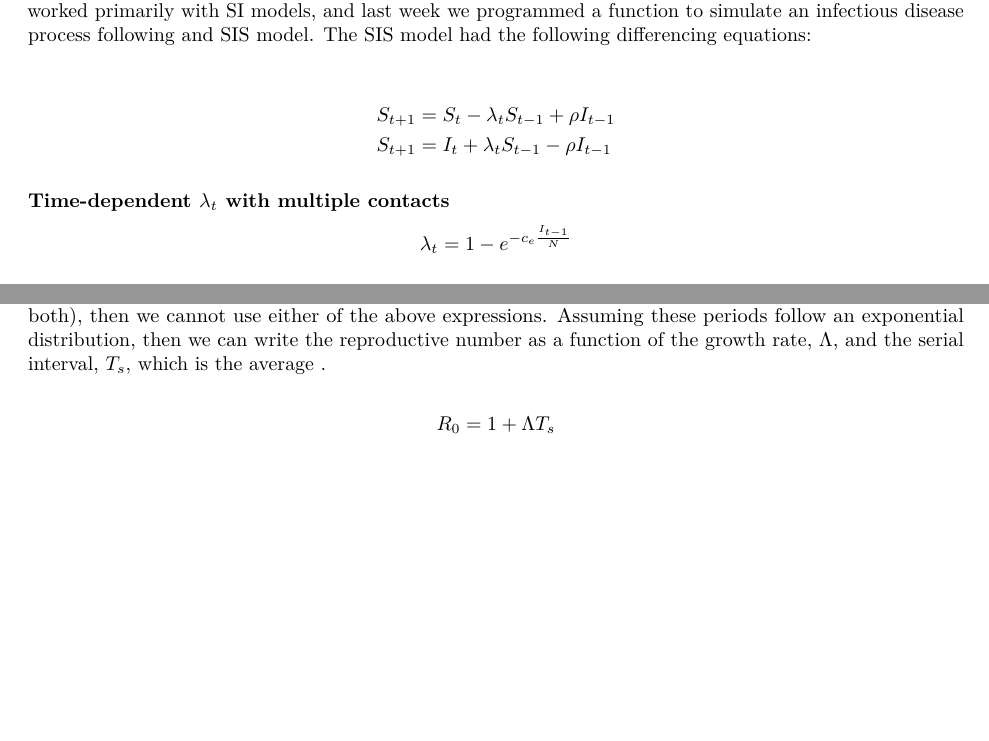
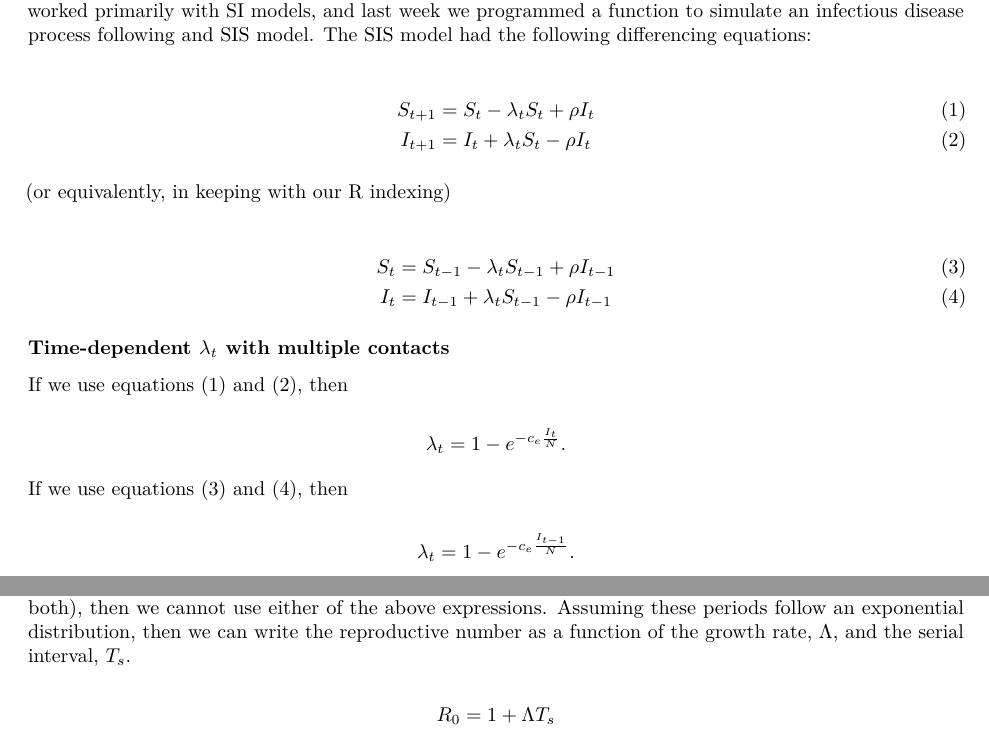
Before and after one commit to marievozanne/STAT244NF_class, an R Markdown document (Compartmental_Models/10_Lec_Compartmental_RN_SerialInt_GrowthRate.Rmd): two parts of pages 1 and 3 of 4 before the commit and two parts of pages 1 and 3 of 5 after it, joined at a grey line, cut so that both start at the same text, the shorter picture padded with empty space. Rendered offline with R 4.5, knitr and Pandoc, then LaTeX, with nearby package versions.

Commit message:
Fixed typos

```diff
--- a/Compartmental_Models/10_Lec_Compartmental_RN_SerialInt_GrowthRate.Rmd
+++ b/Compartmental_Models/10_Lec_Compartmental_RN_SerialInt_GrowthRate.Rmd
@@ -12,14 +12,28 @@ knitr::opts_chunk$set(echo = TRUE)
 
 So far, we have been formulating difference equations for deterministic compartmental models. We have worked primarily with SI models, and last week we programmed a function to simulate an infectious disease process following and SIS model. The SIS model had the following differencing equations:
 
-\begin{align*}
-S_{t+1}&=S_t-\lambda_tS_{t-1}+\rho I_{t-1}\\
-S_{t+1}&=I_t+\lambda_tS_{t-1}-\rho I_{t-1}
-\end{align*}
+\begin{align}
+S_{t+1}&=S_t-\lambda_tS_{t}+\rho I_{t}\\
+I_{t+1}&=I_t+\lambda_tS_{t}-\rho I_{t}
+\end{align}
+
+(or equivalently, in keeping with our R indexing)
+
+
+\begin{align}
+S_{t}&=S_{t-1}-\lambda_tS_{t-1}+\rho I_{t-1}\\
+I_{t}&=I_{t-1}+\lambda_tS_{t-1}-\rho I_{t-1}
+\end{align}
 
 ### Time-dependent $\lambda_t$ with multiple contacts
 
-$$\lambda_t=1-e^{-c_e\frac{I_{t-1}}{N}}$$
+If we use equations (1) and (2), then
+
+$$\lambda_t=1-e^{-c_e\frac{I_{t}}{N}}.$$
+
+If we use equations (3) and (4), then
+
+$$\lambda_t=1-e^{-c_e\frac{I_{t-1}}{N}}.$$
 
 ### Effective contacts, $c_e$
 
@@ -88,7 +102,7 @@ $$
 
 #### Pre-infectious period and/or infectious period are unknown
 
-If we do not know either $D$ or $D'$ (or both), then we cannot use either of the above expressions. Assuming these periods follow an exponential distribution, then we can write the reproductive number as a function of the growth rate, $\Lambda$, and the serial interval, $T_s$, which is the average .
+If we do not know either $D$ or $D'$ (or both), then we cannot use either of the above expressions. Assuming these periods follow an exponential distribution, then we can write the reproductive number as a function of the growth rate, $\Lambda$, and the serial interval, $T_s$.
 
 $$R_0=1+\Lambda T_s$$
 
```
Also changed, not shown: Compartmental_Models/10_Lec_Compartmental_RN_SerialInt_GrowthRate.pdf, Compartmental_Models/10_Lec_Compartmental_RN_SerialInt_GrowthRate.Rmd (2 more changed lines).
